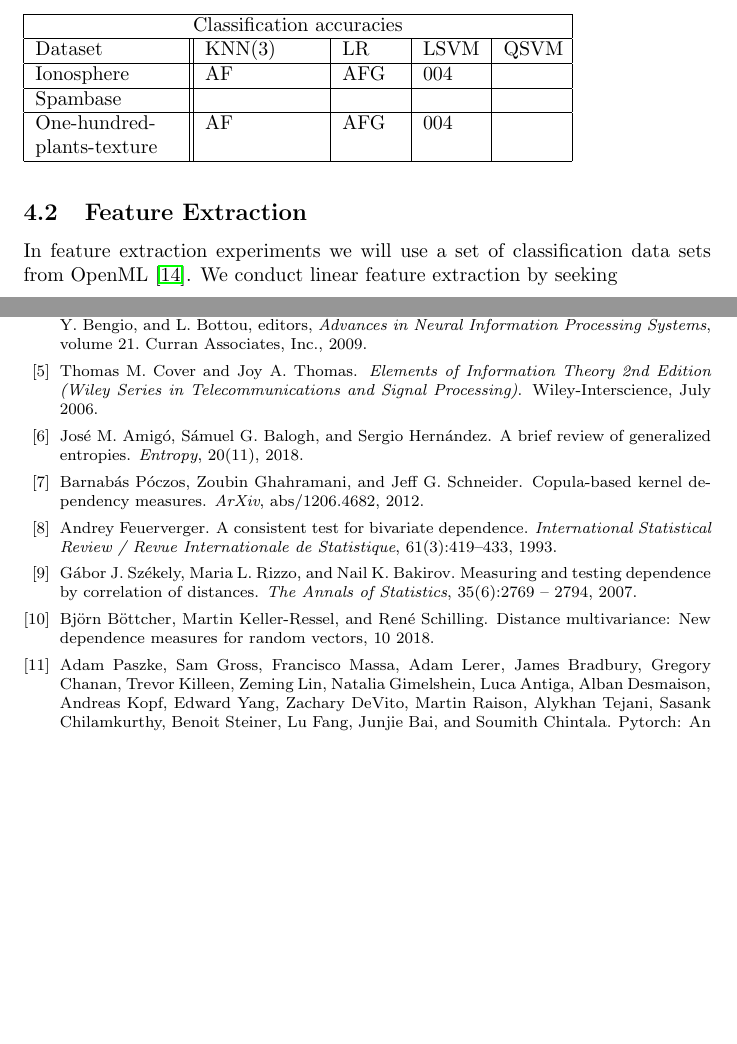
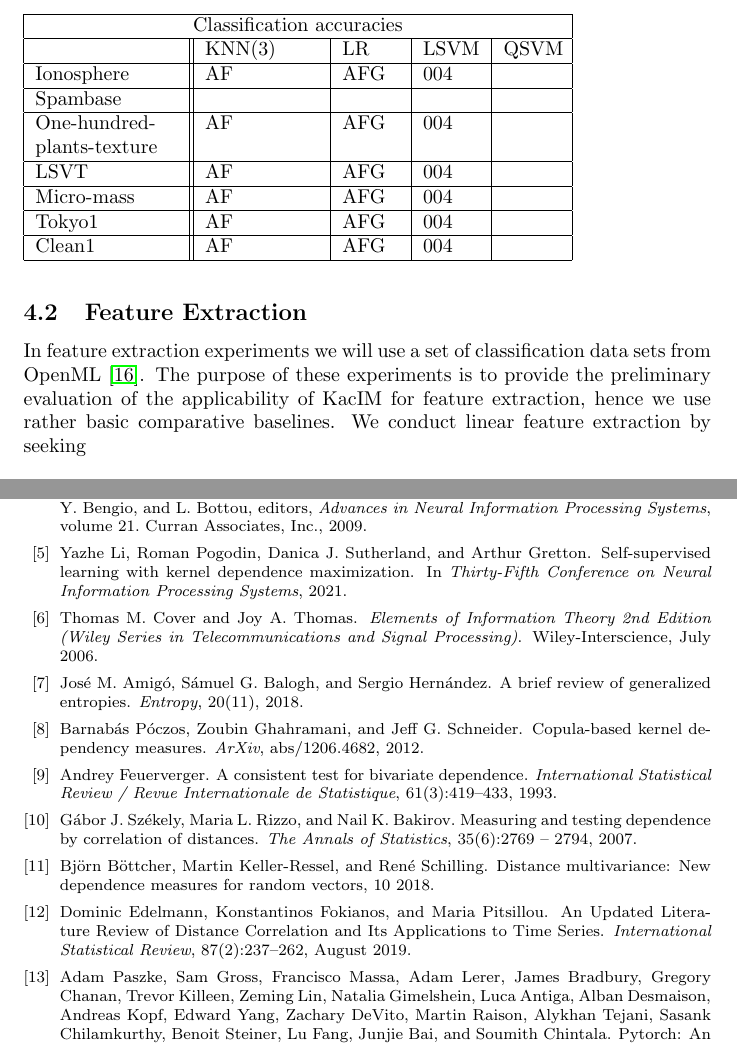
Before and after one commit to povidanius/kac_independence_measure, a LaTeX paper (art/main.tex, which reads art/bibliography.bib): two parts of pages 6 and 7 of 7, joined at a grey line, cut so that both start at the same text, the shorter picture padded with empty space. Compiled offline with pdfLaTeX.

Commit message:
work backup

```diff
--- a/art/bibliography.bib
+++ b/art/bibliography.bib
@@ -165,0 +183,16 @@ url = {http://papers.neurips.cc/paper/9015-pytorch-an-imperative-style-high-perf
+	title={Self-Supervised Learning with Kernel Dependence Maximization},
+	author={Yazhe Li and Roman Pogodin and Danica J. Sutherland and Arthur Gretton},
+	booktitle={Thirty-Fifth Conference on Neural Information Processing Systems},
+	year={2021},
+	url={https://openreview.net/forum?id=0HW7A5YZjq7}
+}
+
+@article{Edlemann,
+	author={Dominic Edelmann and Konstantinos Fokianos and Maria Pitsillou},
+	title={{An Updated Literature Review of Distance Correlation and Its Applications to Time Series}},
+	journal={International Statistical Review},
+	year=2019,
+	volume={87},
+	number={2},
+	pages={237-262},
+	month={August},
--- a/art/main.tex
+++ b/art/main.tex
@@ -185,7 +185,7 @@ Since in~\ref{alg:estimator_computation} we standartize data, KacIM is also scal
 
 
 \subsection{Feature Extraction}
-In feature extraction experiments we will use a set of classification data sets from OpenML~\cite{OpenML2013}. We conduct linear feature extraction by seeking
+In feature extraction experiments we will use a set of classification data sets from OpenML~\cite{OpenML2013}. The purpose of these experiments is to provide the preliminary evaluation of the applicability of KacIM for feature extraction, hence we use rather basic comparative baselines. We conduct linear feature extraction by seeking
 
 \begin{equation}
 \label{eq:kim_feature_extraction}
@@ -207,13 +207,21 @@ The classification accuracies, reported in~\ref{table:classification_accuracies}
 	\hline
 	\multicolumn{5}{|c|}{Classification accuracies} \\
 	\hline
-	Dataset & KNN(3) & LR & LSVM & QSVM  \\
+	 & KNN(3) & LR & LSVM & QSVM  \\
 	\hline
 	Ionosphere   & AF    &AFG&   004 & \\
 	\hline
 	Spambase & & & & \\
 	\hline
 	One-hundred-plants-texture   & AF    &AFG&   004 & \\
+	\hline
+	LSVT   & AF    &AFG&   004 & \\
+	\hline
+	Micro-mass   & AF    &AFG&   004 & \\
+	\hline
+	Tokyo1   & AF    &AFG&   004 & \\
+	\hline
+	Clean1   & AF    &AFG&   004 & \\
 	\hline
 \end{tabular}
 \end{table}
```
Also changed, not shown: art/main.bbl, art/main.pdf, art/bibliography.bib (24 more changed lines), 6 other files.
